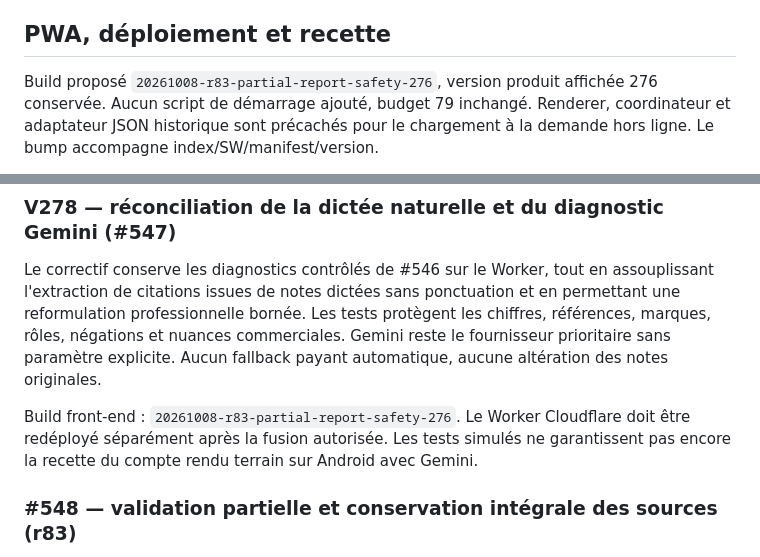
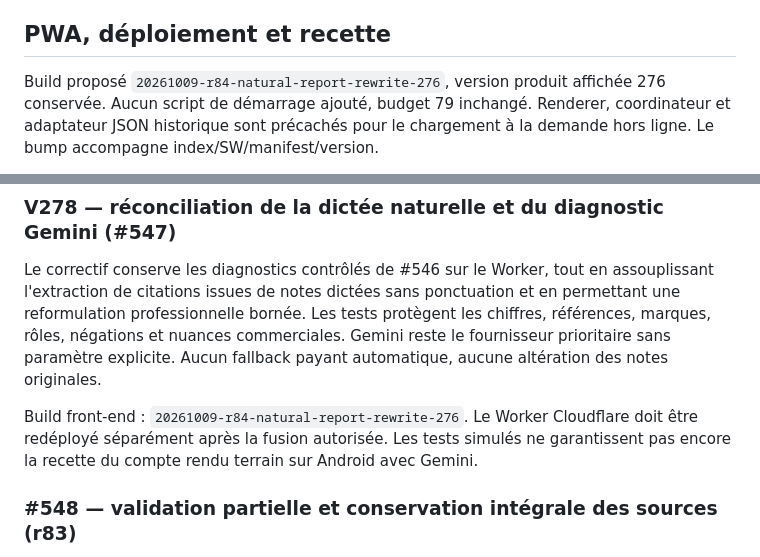
Before and after one commit to REDNEWT69/Chef-Secteur, a Markdown page: AUTO_VISIT_REPORT_RELIABILITY.md, 2 parts joined by grey strips. Rendered like a GitHub page.

Commit message:
build(r84): align partial report rewrite cache key AUTO_VISIT_REPORT_RELIABILITY.md

```diff
--- a/AUTO_VISIT_REPORT_RELIABILITY.md
+++ b/AUTO_VISIT_REPORT_RELIABILITY.md
@@ -162,7 +162,7 @@ appel. Il n'existe pas de garantie exactly-once d'un fournisseur externe.
 
 ## PWA, déploiement et recette
 
-Build proposé `20261008-r83-partial-report-safety-276`, version produit affichée
+Build proposé `20261009-r84-natural-report-rewrite-276`, version produit affichée
 276 conservée. Aucun script de démarrage ajouté, budget 79 inchangé. Renderer,
 coordinateur et adaptateur JSON historique sont précachés pour le chargement à la
 demande hors ligne. Le bump accompagne index/SW/manifest/version.
@@ -277,7 +277,7 @@ les chiffres, références, marques, rôles, négations et nuances commerciales.
 Gemini reste le fournisseur prioritaire sans paramètre explicite. Aucun fallback
 payant automatique, aucune altération des notes originales.
 
-Build front-end : `20261008-r83-partial-report-safety-276`. Le Worker Cloudflare doit être redéployé
+Build front-end : `20261009-r84-natural-report-rewrite-276`. Le Worker Cloudflare doit être redéployé
 séparément après la fusion autorisée. Les tests simulés ne garantissent pas
 encore la recette du compte rendu terrain sur Android avec Gemini.
 
```
